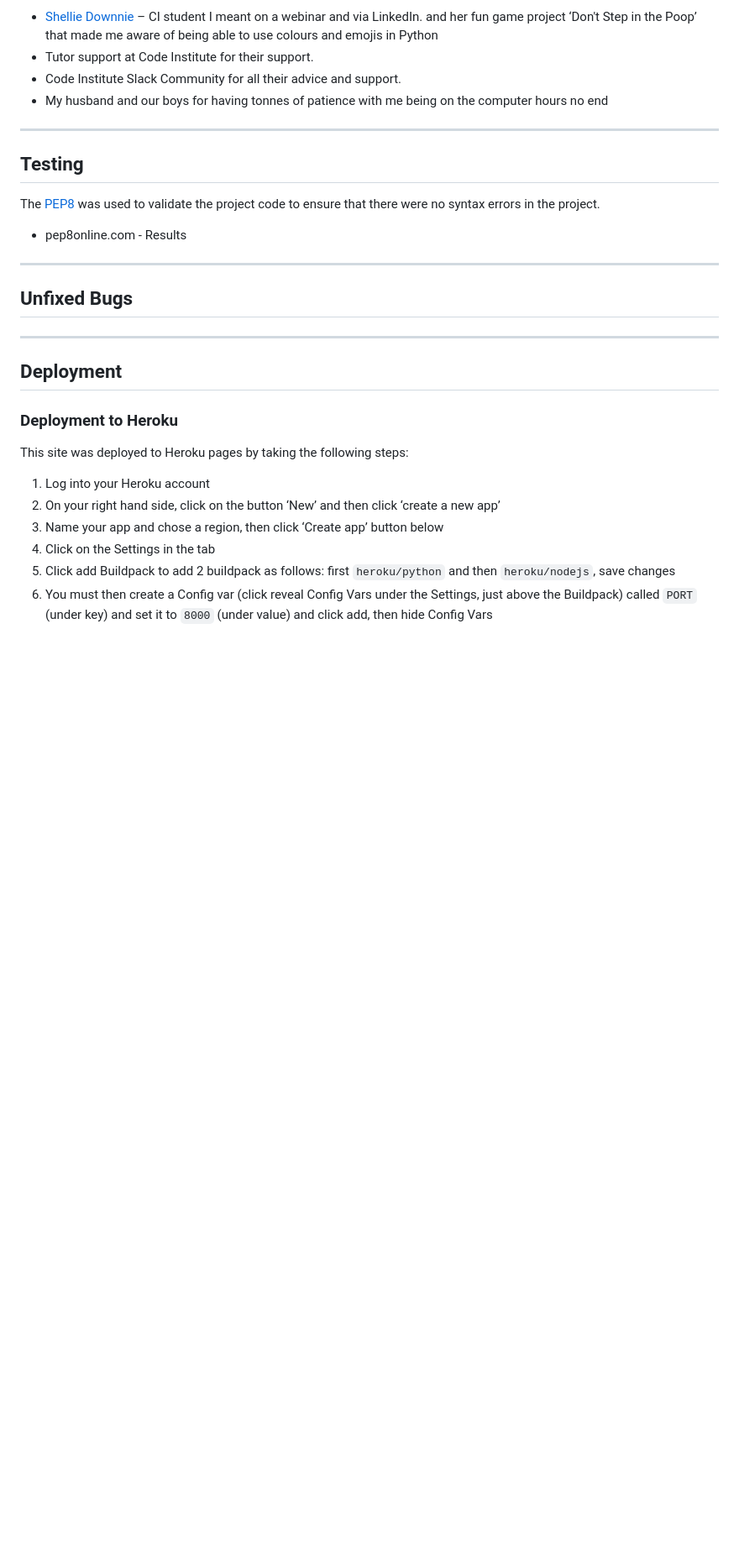
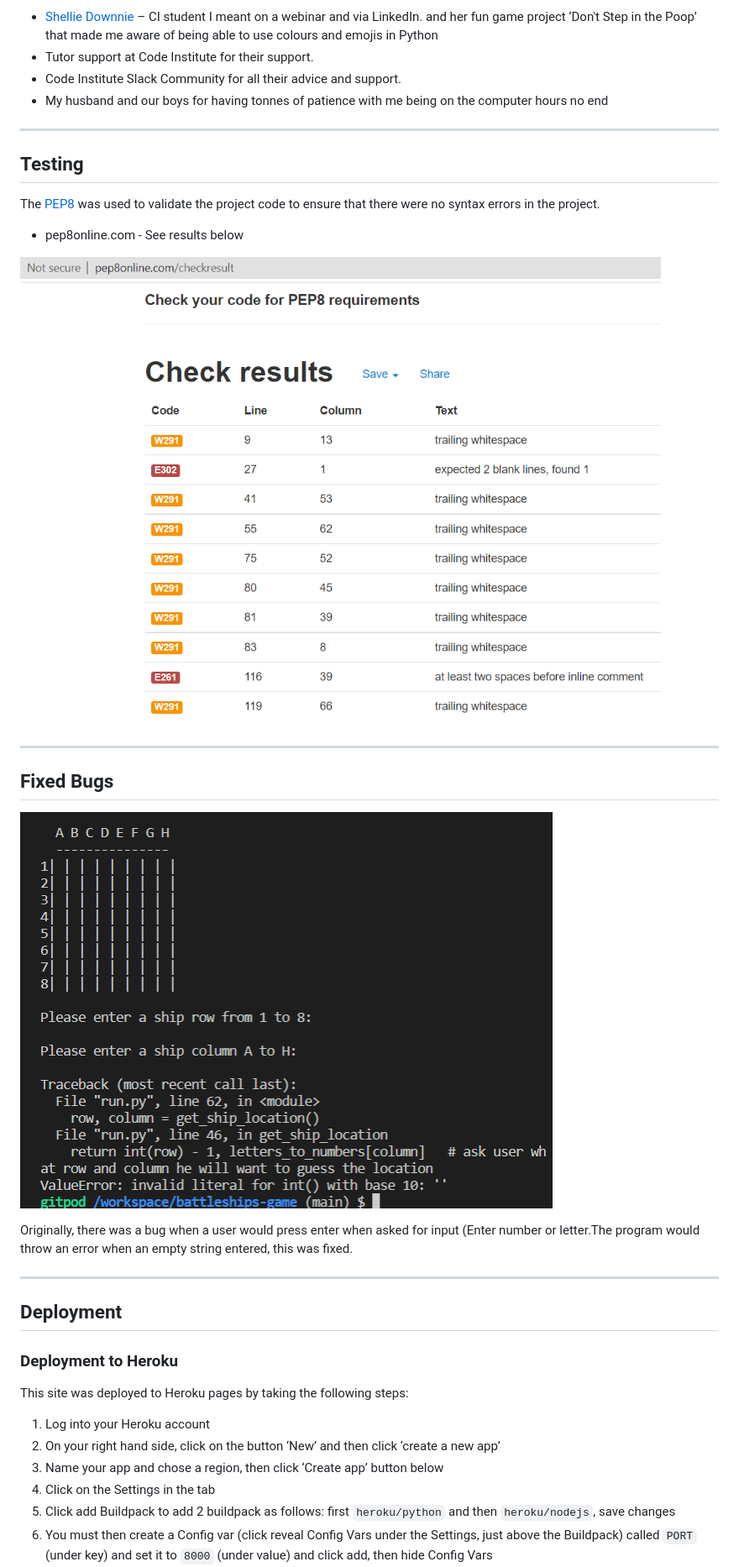
Before and after one commit to Code-Institute-Submissions/psnaz-battleships-game_DecResub, a Markdown page: README.md, the part around the change. Shown: that part at 84% size. Rendered like a GitHub page; pictures changed too: docs/images/empty-string-input.png (added), docs/images/test.png (added); blank space fills up the shorter version.

Commit message:
Update readme: testing and bugs fixed

```diff
--- a/README.md
+++ b/README.md
@@ -186,12 +186,21 @@ I would like to say a BIG thank you to :
 
 The [PEP8](http://pep8online.com/) was used to validate the project code to ensure that there were no syntax errors in the project.
 
-- pep8online.com - Results
+- pep8online.com - See results below
+
+![test results](docs/images/test.png)
 
 
 -----
 
-## Unfixed Bugs
+## Fixed Bugs
+
+![empty string input](docs/images/empty-string-input.png)
+
+
+Originally, there was a bug when a user would press enter when asked for input (Enter number or letter.The program would throw an error when an empty string entered, this was fixed.
+
+
 -----
 
 ## Deployment
```
